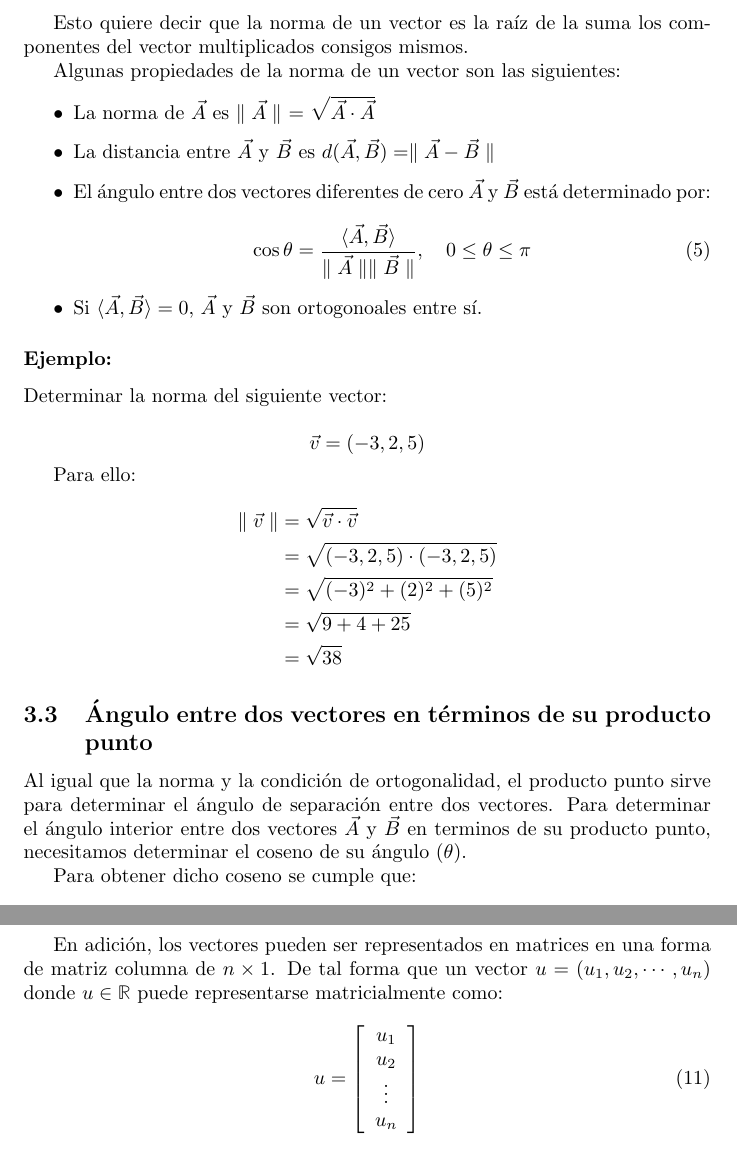
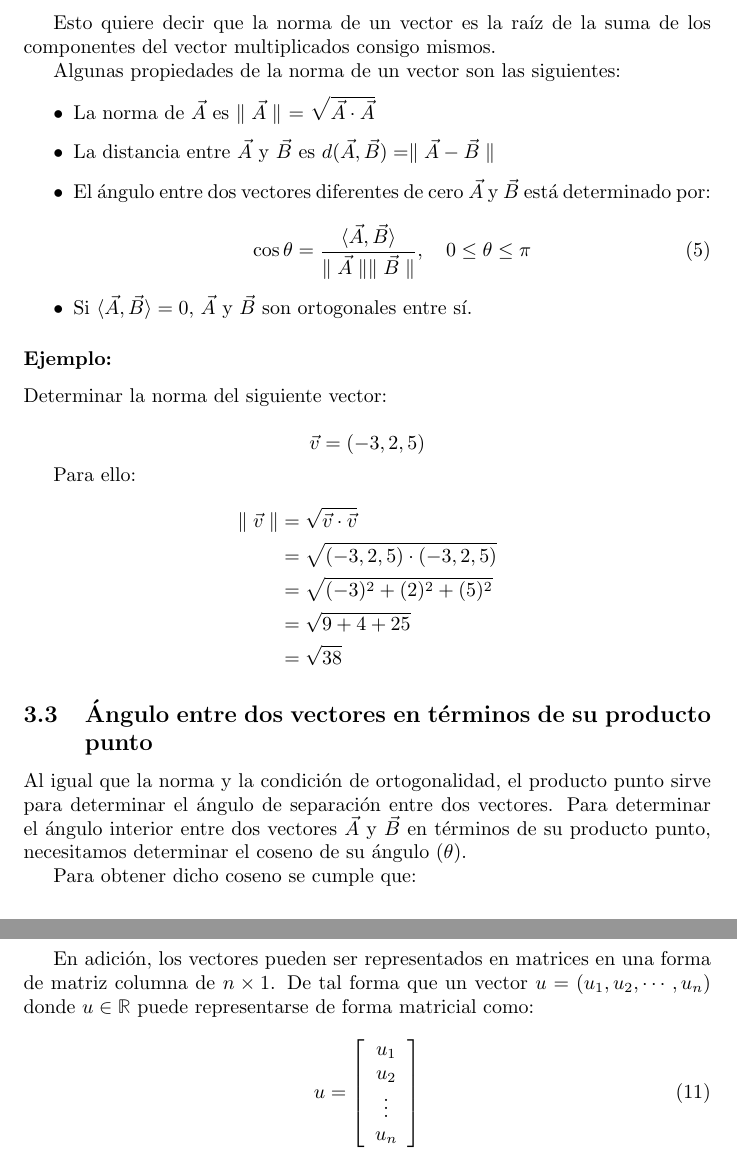
Before and after one commit to Jorge-Antonio-Gomez/Mate-II-Parcial_2, a LaTeX document (2do_parcial.tex): two parts of pages 4 and 6 of 8, joined at a grey line, cut so that both start at the same text. Compiled offline with pdfLaTeX.

Commit message:
Correción ortográfica.

```diff
--- a/2do_parcial.tex
+++ b/2do_parcial.tex
@@ -131,7 +131,7 @@
             \parallel \vec{A}\parallel &= \sqrt{\langle \vec{A}, \vec{A}\rangle} = \sqrt{\vec{A} \cdot \vec{A}} = \sqrt{A_{1}^{2}+A_{2}^{2}+\cdots+A_{n}^{2}}
         \end{align}
 
-        Esto quiere decir que la norma de un vector es la raíz de la suma los componentes del vector multiplicados consigos mismos.
+        Esto quiere decir que la norma de un vector es la raíz de la suma de los componentes del vector multiplicados consigo mismos.
 
         Algunas propiedades de la norma de un vector son las siguientes:
 
@@ -143,7 +143,7 @@
             \begin{equation}
                 \cos \theta=\frac{\langle\vec{A}, \vec{B}\rangle}{\parallel\vec{A}\parallel\parallel\vec{B}\parallel}, \quad 0 \leq \theta \leq \pi
             \end{equation}
-            \item Si $\langle \vec{A}, \vec{B}\rangle = 0$, $\vec{A}$ y $\vec{B}$ son ortogonoales entre sí.
+            \item Si $\langle \vec{A}, \vec{B}\rangle = 0$, $\vec{A}$ y $\vec{B}$ son ortogonales entre sí.
 
         \end{itemize}
 
@@ -169,7 +169,7 @@
 
     \subsection{Ángulo entre dos vectores en términos de su producto punto}
 
-        Al igual que la norma y la condición de ortogonalidad, el producto punto sirve para determinar el ángulo de separación entre dos vectores. Para determinar el ángulo interior entre dos vectores $\vec{A}$ y $\vec{B}$ en terminos de su producto punto, necesitamos determinar el coseno de su ángulo ($\theta$).
+        Al igual que la norma y la condición de ortogonalidad, el producto punto sirve para determinar el ángulo de separación entre dos vectores. Para determinar el ángulo interior entre dos vectores $\vec{A}$ y $\vec{B}$ en términos de su producto punto, necesitamos determinar el coseno de su ángulo ($\theta$).
 
         Para obtener dicho coseno se cumple que:
 
@@ -231,7 +231,7 @@
 
     es un producto punto de $A$ y $B$ sobre el espacio vectorial $M$.
 
-    En adición, los vectores pueden ser representados en matrices en una forma de matriz columna de $n\times1$. De tal forma que un vector $u = (u_1, u_2, \cdots, u_n)$ donde $u \in \mathbb{R}$ puede representarse matricialmente como:
+    En adición, los vectores pueden ser representados en matrices en una forma de matriz columna de $n\times1$. De tal forma que un vector $u = (u_1, u_2, \cdots, u_n)$ donde $u \in \mathbb{R}$ puede representarse de forma matricial como:
 
     \begin{equation}
         u=\left[\begin{array}{c}
```
Also changed, not shown: 2do_parcial.pdf, 2do_parcial.tex (4 more changed lines), 3 other files.
